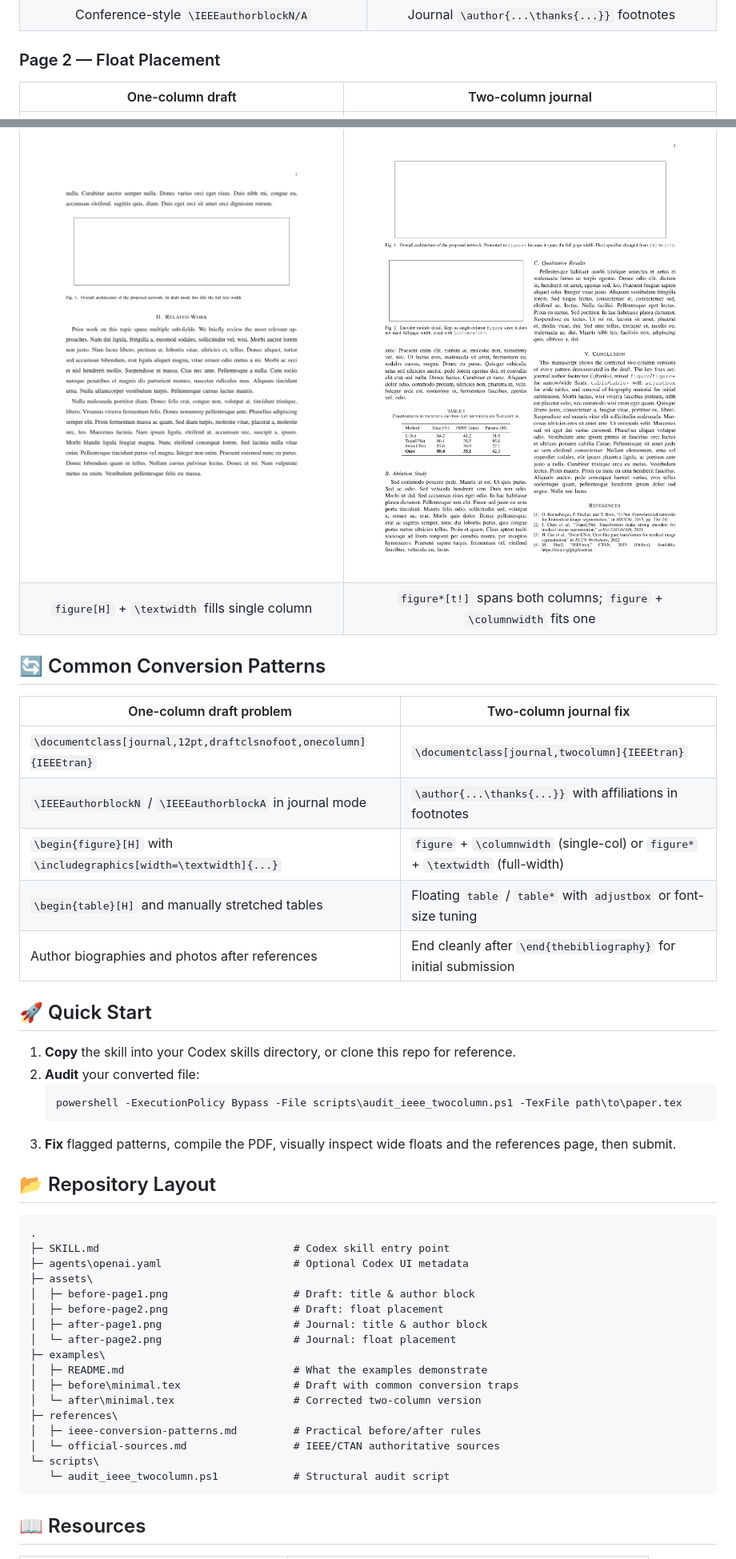
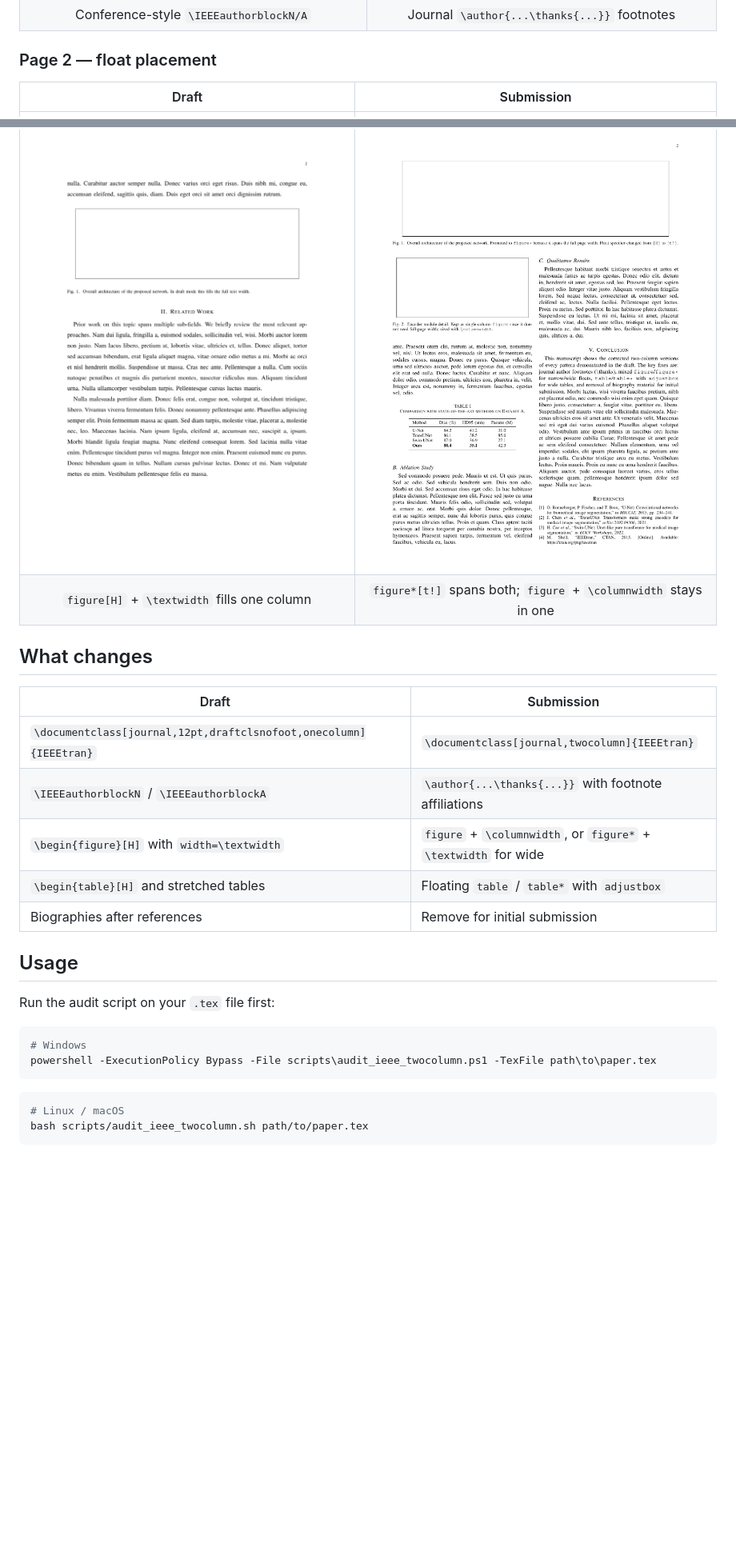
Before and after one commit to XiaojuCH/ieee-journal-single-to-double, a Markdown page: README.md, 2 parts joined by grey strips. Shown at 80% size. Rendered like a GitHub page; blank space fills up the shorter version.

````diff
--- a/README.md
+++ b/README.md
@@ -30,53 +25,34 @@ Or clone manually and open `SKILL.md` in any AI assistant.
 | ![before p1](assets/before-page1.png) | ![after p1](assets/after-page1.png) |
 | Conference-style `\IEEEauthorblockN/A` | Journal `\author{...\thanks{...}}` footnotes |
 
-### Page 2 — Float Placement
+### Page 2 — float placement
 
-| One-column draft | Two-column journal |
+| Draft | Submission |
 |:---:|:---:|
 | ![before p2](assets/before-page2.png) | ![after p2](assets/after-page2.png) |
-| `figure[H]` + `\textwidth` fills single column | `figure*[t!]` spans both columns; `figure` + `\columnwidth` fits one |
+| `figure[H]` + `\textwidth` fills one column | `figure*[t!]` spans both; `figure` + `\columnwidth` stays in one |
 
-## 🔄 Common Conversion Patterns
+## What changes
 
-| One-column draft problem | Two-column journal fix |
+| Draft | Submission |
 | --- | --- |
 | `\documentclass[journal,12pt,draftclsnofoot,onecolumn]{IEEEtran}` | `\documentclass[journal,twocolumn]{IEEEtran}` |
-| `\IEEEauthorblockN` / `\IEEEauthorblockA` in journal mode | `\author{...\thanks{...}}` with affiliations in footnotes |
-| `\begin{figure}[H]` with `\includegraphics[width=\textwidth]{...}` | `figure` + `\columnwidth` (single-col) or `figure*` + `\textwidth` (full-width) |
-| `\begin{table}[H]` and manually stretched tables | Floating `table` / `table*` with `adjustbox` or font-size tuning |
-| Author biographies and photos after references | End cleanly after `\end{thebibliography}` for initial submission |
+| `\IEEEauthorblockN` / `\IEEEauthorblockA` | `\author{...\thanks{...}}` with footnote affiliations |
+| `\begin{figure}[H]` with `width=\textwidth` | `figure` + `\columnwidth`, or `figure*` + `\textwidth` for wide |
+| `\begin{table}[H]` and stretched tables | Floating `table` / `table*` with `adjustbox` |
+| Biographies after references | Remove for initial submission |
 
-## 🚀 Quick Start
+## Usage
 
-1. **Copy** the skill into your Codex skills directory, or clone this repo for reference.
-2. **Audit** your converted file:
-   ```powershell
-   powershell -ExecutionPolicy Bypass -File scripts\audit_ieee_twocolumn.ps1 -TexFile path\to\paper.tex
-   ```
-3. **Fix** flagged patterns, compile the PDF, visually inspect wide floats and the references page, then submit.
+Run the audit script on your `.tex` file first:
 
-## 📂 Repository Layout
-
-```text
-.
-├─ SKILL.md                               # Codex skill entry point
-├─ agents\openai.yaml                     # Optional Codex UI metadata
-├─ assets\
-│  ├─ before-page1.png                    # Draft: title & author block
-│  ├─ before-page2.png                    # Draft: float placement
-│  ├─ after-page1.png                     # Journal: title & author block
-│  └─ after-page2.png                     # Journal: float placement
-├─ examples\
-│  ├─ README.md                           # What the examples demonstrate
-│  ├─ before\minimal.tex                  # Draft with common conversion traps
-│  └─ after\minimal.tex                   # Corrected two-column version
-├─ references\
-│  ├─ ieee-conversion-patterns.md         # Practical before/after rules
-│  └─ official-sources.md                 # IEEE/CTAN authoritative sources
-└─ scripts\
-   └─ audit_ieee_twocolumn.ps1            # Structural audit script
+```powershell
+# Windows
+powershell -ExecutionPolicy Bypass -File scripts\audit_ieee_twocolumn.ps1 -TexFile path\to\paper.tex
 ```
 
-## 📖 Resources
+```bash
+# Linux / macOS
+bash scripts/audit_ieee_twocolumn.sh path/to/paper.tex
+```
 
````
Also changed, not shown: other parts of README.md (+19 -22 lines), README_ZH.md (+38 -59 lines).
